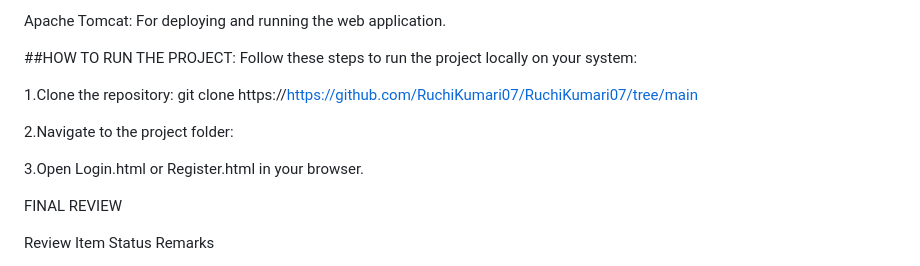
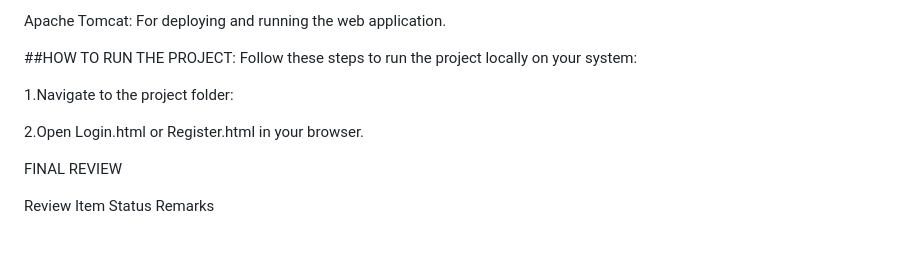
Before and after one commit to shantipr28/Online-job-portal, a Markdown page: README.md, the part around the change. Drawn GitHub-style; blank space fills up the shorter version.

```diff
--- a/README.md
+++ b/README.md
@@ -146,11 +146,9 @@ Apache Tomcat: For deploying and running the web application.
 
 ##HOW TO RUN THE PROJECT: Follow these steps to run the project locally on your system:
 
-1.Clone the repository: git clone https://https://github.com/RuchiKumari07/RuchiKumari07/tree/main
+1.Navigate to the project folder:
 
-2.Navigate to the project folder:
-
-3.Open Login.html or Register.html in your browser.
+2.Open Login.html or Register.html in your browser.
 
 FINAL REVIEW
 
```
